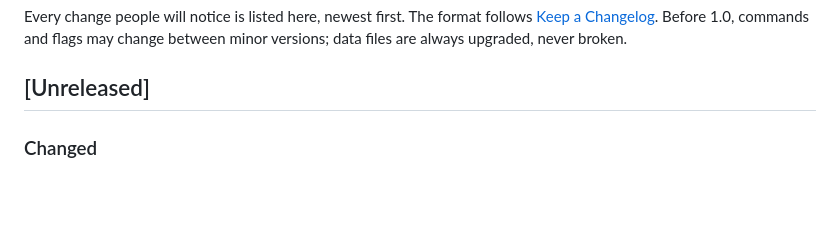
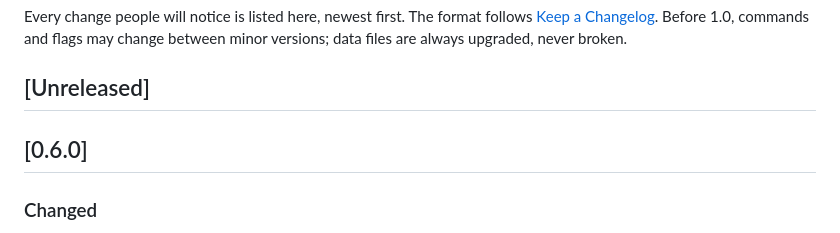
Before and after one commit to bilal-/sous, a Markdown page: CHANGELOG.md, the part around the change. Rendered like a GitHub page; blank space fills up the shorter version.

Commit message:
Release 0.6.0
Co-Authored-By: Claude Opus 5.5 (1M context) <noreply@anthropic.com>

```diff
--- a/CHANGELOG.md
+++ b/CHANGELOG.md
@@ -6,6 +6,8 @@ commands and flags may change between minor versions; data files are always
 upgraded, never broken.
 
 ## [Unreleased]
+
+## [0.6.0]
 
 ### Changed
 * A run reads the same everywhere: the board, `sous show`, `--json` and
```
